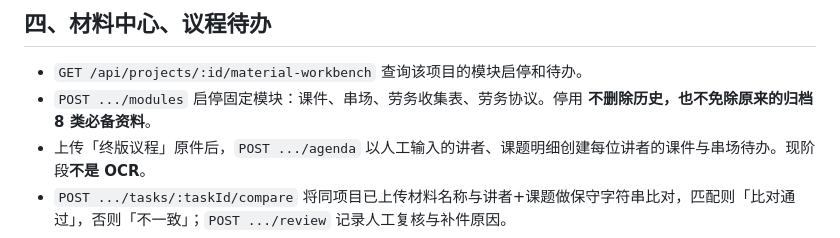
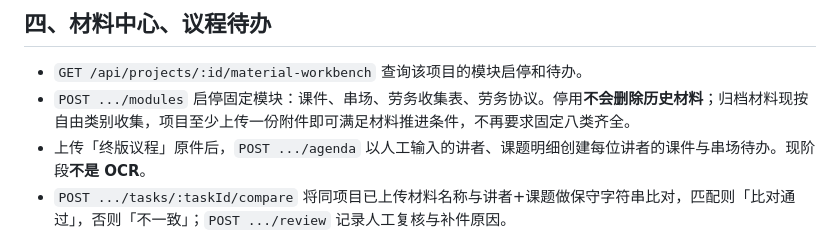
Before and after one commit to keyneszeng/erp-workbanch, a Markdown page: docs/meeting-ops-sop-20261101.md, the part around the change. Drawn GitHub-style.

Commit message:
docs(materials): document flexible archive categories and optional rights photos

```diff
--- a/docs/meeting-ops-sop-20261101.md
+++ b/docs/meeting-ops-sop-20261101.md
@@ -28,7 +28,7 @@
 ## 四、材料中心、议程待办
 
 - `GET /api/projects/:id/material-workbench` 查询该项目的模块启停和待办。
-- `POST .../modules` 启停固定模块：课件、串场、劳务收集表、劳务协议。停用 **不删除历史，也不免除原来的归档 8 类必备资料**。
+- `POST .../modules` 启停固定模块：课件、串场、劳务收集表、劳务协议。停用**不会删除历史材料**；归档材料现按自由类别收集，项目至少上传一份附件即可满足材料推进条件，不再要求固定八类齐全。
 - 上传「终版议程」原件后，`POST .../agenda` 以人工输入的讲者、课题明细创建每位讲者的课件与串场待办。现阶段**不是 OCR**。
 - `POST .../tasks/:taskId/compare` 将同项目已上传材料名称与讲者+课题做保守字符串比对，匹配则「比对通过」，否则「不一致」；`POST .../review` 记录人工复核与补件原因。
 - 材料登记保留版本、上传人、原件。删除改为软删，历史数据库行和附件保留；正式结算后禁止继续增删材料。
```
